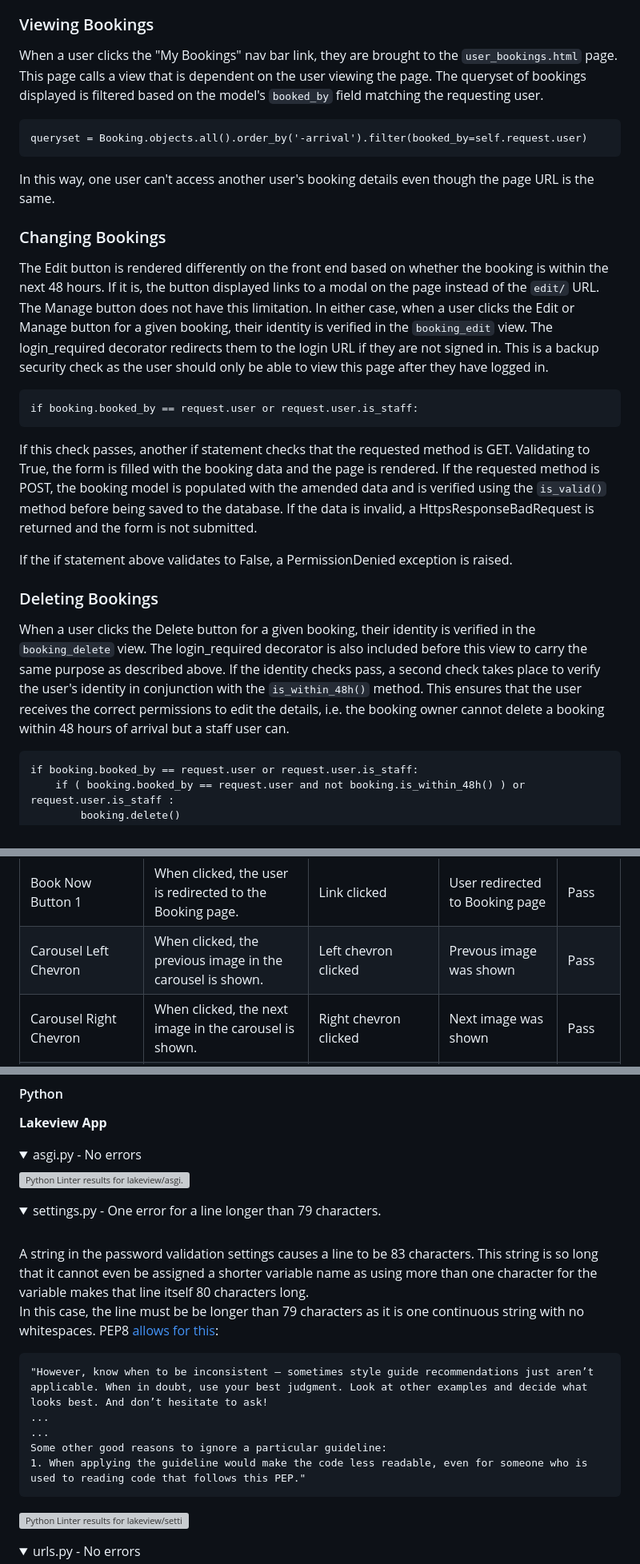
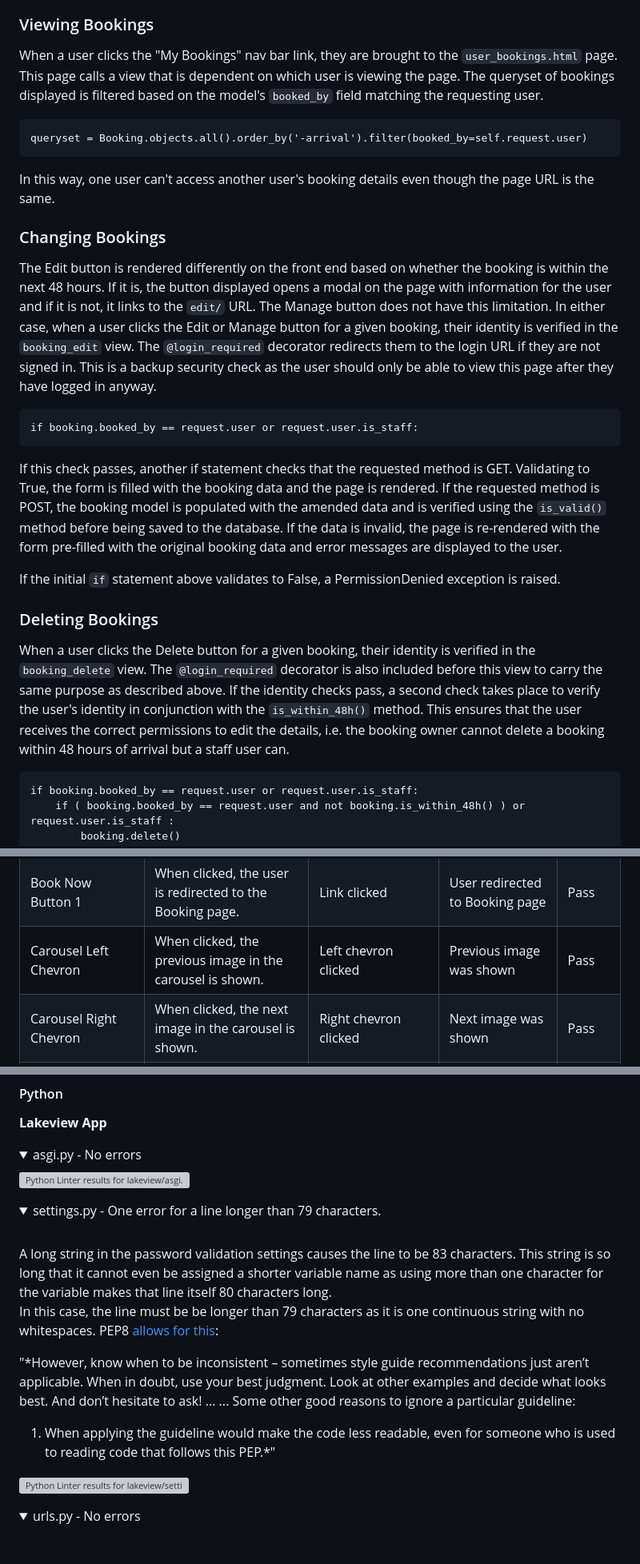
Before and after one commit to simonhw/campsite-bookings, a Markdown page: TESTING.md, 3 parts joined by grey strips. Shown: that part at 80% size. Drawn GitHub-style; folded sections open; blank space fills up the shorter version; grey boxes are pictures that could not be loaded.

Commit message:
Docs: Spellcheck content in TESTING.md.

````diff
--- a/TESTING.md
+++ b/TESTING.md
@@ -92,7 +92,7 @@ if request.method == 'POST':
 Passing these checks, the data is saved to the database. If the data is found to be invalid, the page is re-rendered with the data pre-filled in the form, and any error or validation messages are displayed to the user.
 
 ### Viewing Bookings
-When a user clicks the "My Bookings" nav bar link, they are brought to the `user_bookings.html` page. This page calls a view that is dependent on the user viewing the page. The queryset of bookings displayed is filtered based on the model's `booked_by` field matching the requesting user.
+When a user clicks the "My Bookings" nav bar link, they are brought to the `user_bookings.html` page. This page calls a view that is dependent on which user is viewing the page. The queryset of bookings displayed is filtered based on the model's `booked_by` field matching the requesting user.
 
 ```
 queryset = Booking.objects.all().order_by('-arrival').filter(booked_by=self.request.user)
@@ -101,19 +101,19 @@ queryset = Booking.objects.all().order_by('-arrival').filter(booked_by=self.requ
 In this way, one user can't access another user's booking details even though the page URL is the same.
 
 ### Changing Bookings
-The Edit button is rendered differently on the front end based on whether the booking is within the next 48 hours. If it is, the button displayed links to a modal on the page instead of the `edit/` URL. The Manage button does not have this limitation. In either case, when a user clicks the Edit or Manage button for a given booking, their identity is verified in the `booking_edit` view. The login_required decorator redirects them to the login URL if they are not signed in. This is a backup security check as the user should only be able to view this page after they have logged in.
+The Edit button is rendered differently on the front end based on whether the booking is within the next 48 hours. If it is, the button displayed opens a modal on the page with information for the user and if it is not, it links to the `edit/` URL. The Manage button does not have this limitation. In either case, when a user clicks the Edit or Manage button for a given booking, their identity is verified in the `booking_edit` view. The `@login_required` decorator redirects them to the login URL if they are not signed in. This is a backup security check as the user should only be able to view this page after they have logged in anyway.
 
 ```
 if booking.booked_by == request.user or request.user.is_staff:
 ```
 
 If this check passes, another if statement checks that the requested method is GET. Validating to True, the form is filled with the booking data and the page is rendered.
-If the requested method is POST, the booking model is populated with the amended data and is verified using the `is_valid()` method before being saved to the database. If the data is invalid, a HttpsResponseBadRequest is returned and the form is not submitted.
+If the requested method is POST, the booking model is populated with the amended data and is verified using the `is_valid()` method before being saved to the database. If the data is invalid, the page is re-rendered with the form pre-filled with the original booking data and error messages are displayed to the user.
 
-If the if statement above validates to False, a PermissionDenied exception is raised.
+If the initial `if` statement above validates to False, a PermissionDenied exception is raised.
 
 ### Deleting Bookings
-When a user clicks the Delete button for a given booking, their identity is verified in the `booking_delete` view. The login_required decorator is also included before this view to carry the same purpose as described above. If the identity checks pass, a second check takes place to verify the user's identity in conjunction with the `is_within_48h()` method. This ensures that the user receives the correct permissions to edit the details, i.e. the booking owner cannot delete a booking within 48 hours of arrival but a staff user can.
+When a user clicks the Delete button for a given booking, their identity is verified in the `booking_delete` view. The `@login_required` decorator is also included before this view to carry the same purpose as described above. If the identity checks pass, a second check takes place to verify the user's identity in conjunction with the `is_within_48h()` method. This ensures that the user receives the correct permissions to edit the details, i.e. the booking owner cannot delete a booking within 48 hours of arrival but a staff user can.
 
 ```
 if booking.booked_by == request.user or request.user.is_staff:
@@ -189,7 +198,7 @@ Footer X Link|When clicked, the linked webpage is opened in a new tab.|Link clic
 Signed Out Message|When the X is clicked on the confirmation message, the message is dismissed.|The X was clicked|The message was dismissed.|Pass
 **About Page**| | | |
 Book Now Button 1|When clicked, the user is redirected to the Booking page.|Link clicked|User redirected to Booking page|Pass
-Carousel Left Chevron|When clicked, the previous image in the carousel is shown.|Left chevron clicked|Prevous image was shown|Pass
+Carousel Left Chevron|When clicked, the previous image in the carousel is shown.|Left chevron clicked|Previous image was shown|Pass
 Carousel Right Chevron|When clicked, the next image in the carousel is shown.|Right chevron clicked|Next image was shown|Pass
 Book Now Button 2|When clicked, the user is redirected to the Booking page.|Link clicked|User redirected to Booking page|Pass
 **Bookings Page**| | | |
@@ -356,15 +367,15 @@ The W3C validator sites were used to validate the [HTML](https://validator.w3.or
 
 <details><summary>settings.py - One error for a line longer than 79 characters.</summary>
 <br>
-A string in the password validation settings causes a line to be 83 characters. This string is so long that it cannot even be assigned a shorter variable name as using more than one character for the variable makes that line itself 80 characters long.
+A long string in the password validation settings causes the line to be 83 characters. This string is so long that it cannot even be assigned a shorter variable name as using more than one character for the variable makes that line itself 80 characters long.
 
 In this case, the line must be be longer than 79 characters as it is one continuous string with no whitespaces. PEP8 [allows for this](https://peps.python.org/pep-0008/#a-foolish-consistency-is-the-hobgoblin-of-little-minds):
 
-    "However, know when to be inconsistent – sometimes style guide recommendations just aren’t applicable. When in doubt, use your best judgment. Look at other examples and decide what looks best. And don’t hesitate to ask!
-    ...
-    ...
-    Some other good reasons to ignore a particular guideline:
-    1. When applying the guideline would make the code less readable, even for someone who is used to reading code that follows this PEP."
+"*However, know when to be inconsistent – sometimes style guide recommendations just aren’t applicable. When in doubt, use your best judgment. Look at other examples and decide what looks best. And don’t hesitate to ask!
+...
+...
+Some other good reasons to ignore a particular guideline:
+1. When applying the guideline would make the code less readable, even for someone who is used to reading code that follows this PEP.*"
 
 ![Python Linter results for lakeview/settings.py](static/images/readme/lakeview-settings.png)
 
````
Also changed, not shown: other parts of TESTING.md (+30 -19 lines).
